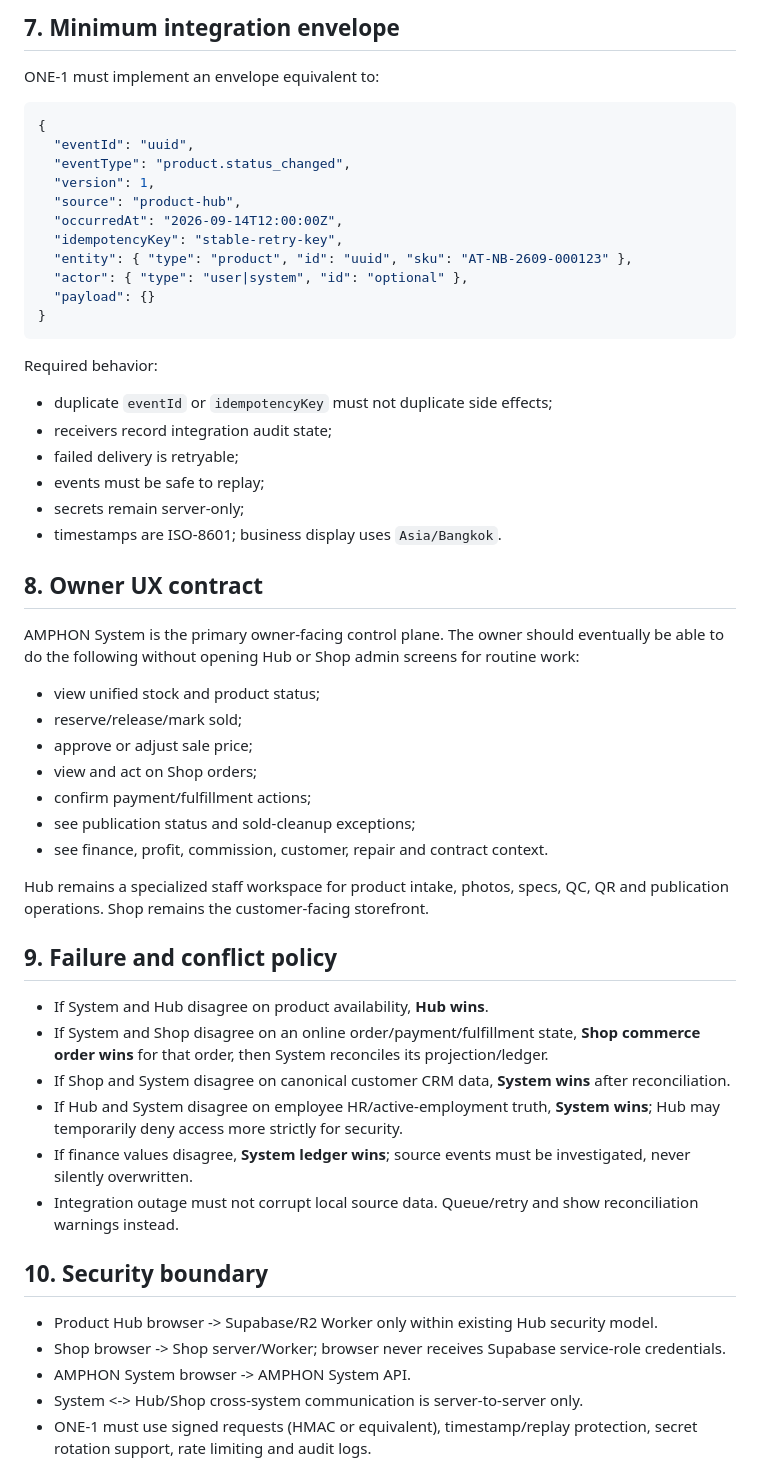
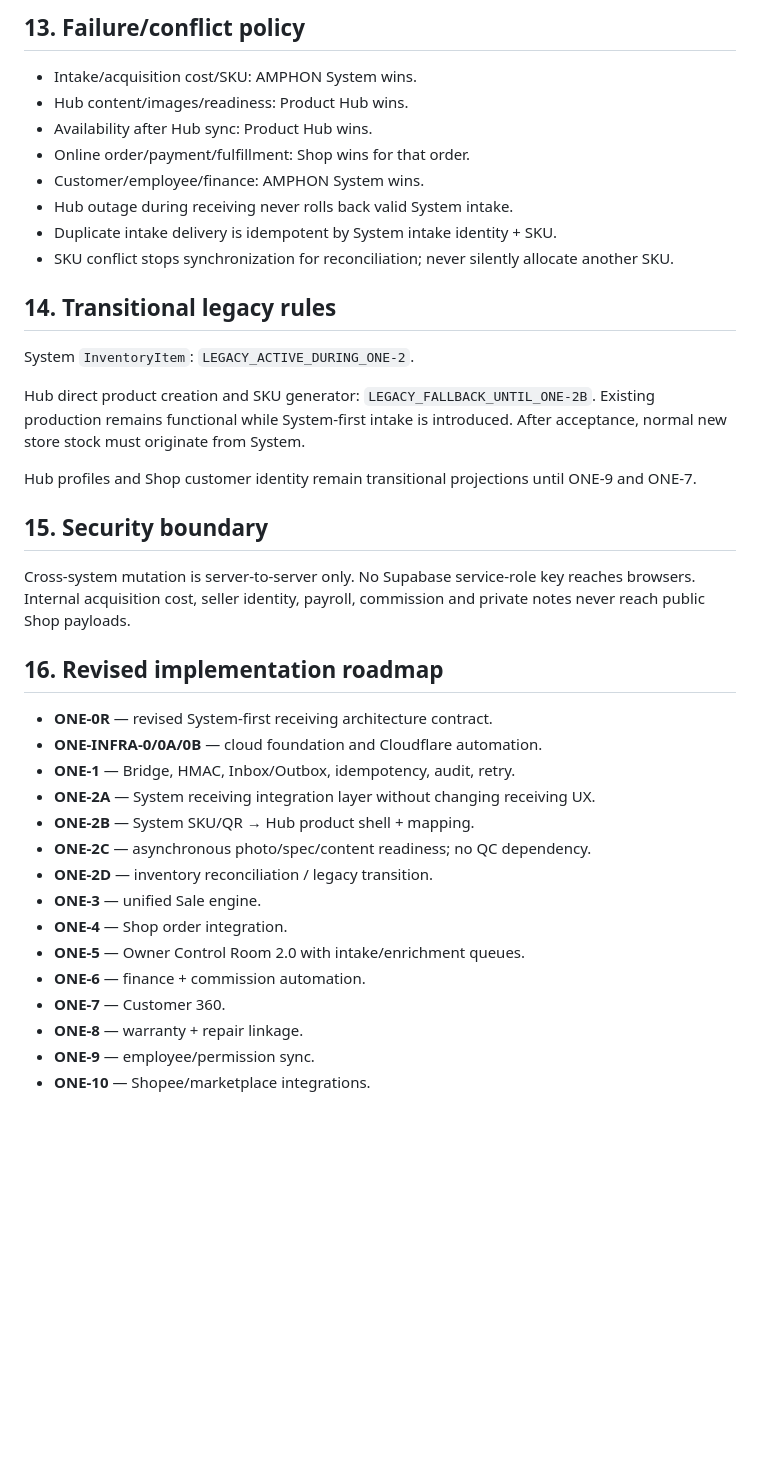
Before and after one commit to noteroru2/amphon-product-hub-shop, a Markdown page: docs/AMPHON_ONE_ARCHITECTURE_CONTRACT.md, the part around one of its changes. GitHub-like rendering; blank space fills up the shorter version.

Commit message:
docs(one-0r): redefine system-first product intake architecture

````diff
--- a/docs/AMPHON_ONE_ARCHITECTURE_CONTRACT.md
+++ b/docs/AMPHON_ONE_ARCHITECTURE_CONTRACT.md
@@ -136,59 +237,42 @@ A request to change a domain owned by another system is a **command**, not a dir
 
-## 7. Minimum integration envelope
+## 13. Failure/conflict policy
 
-ONE-1 must implement an envelope equivalent to:
+- Intake/acquisition cost/SKU: AMPHON System wins.
+- Hub content/images/readiness: Product Hub wins.
+- Availability after Hub sync: Product Hub wins.
+- Online order/payment/fulfillment: Shop wins for that order.
+- Customer/employee/finance: AMPHON System wins.
+- Hub outage during receiving never rolls back valid System intake.
+- Duplicate intake delivery is idempotent by System intake identity + SKU.
+- SKU conflict stops synchronization for reconciliation; never silently allocate another SKU.
 
-```json
-{
-  "eventId": "uuid",
-  "eventType": "product.status_changed",
-  "version": 1,
-  "source": "product-hub",
-  "occurredAt": "2026-09-14T12:00:00Z",
-  "idempotencyKey": "stable-retry-key",
-  "entity": { "type": "product", "id": "uuid", "sku": "AT-NB-2609-000123" },
-  "actor": { "type": "user|system", "id": "optional" },
-  "payload": {}
-}
-```
+## 14. Transitional legacy rules
 
-Required behavior:
+System `InventoryItem`: `LEGACY_ACTIVE_DURING_ONE-2`.
 
-- duplicate `eventId` or `idempotencyKey` must not duplicate side effects;
-- receivers record integration audit state;
-- failed delivery is retryable;
-- events must be safe to replay;
-- secrets remain server-only;
-- timestamps are ISO-8601; business display uses `Asia/Bangkok`.
+Hub direct product creation and SKU generator: `LEGACY_FALLBACK_UNTIL_ONE-2B`. Existing production remains functional while System-first intake is introduced. After acceptance, normal new store stock must originate from System.
 
-## 8. Owner UX contract
+Hub profiles and Shop customer identity remain transitional projections until ONE-9 and ONE-7.
 
-AMPHON System is the primary owner-facing control plane. The owner should eventually be able to do the following without opening Hub or Shop admin screens for routine work:
+## 15. Security boundary
 
-- view unified stock and product status;
-- reserve/release/mark sold;
-- approve or adjust sale price;
-- view and act on Shop orders;
-- confirm payment/fulfillment actions;
-- see publication status and sold-cleanup exceptions;
-- see finance, profit, commission, customer, repair and contract context.
+Cross-system mutation is server-to-server only. No Supabase service-role key reaches browsers. Internal acquisition cost, seller identity, payroll, commission and private notes never reach public Shop payloads.
 
-Hub remains a specialized staff workspace for product intake, photos, specs, QC, QR and publication operations. Shop remains the customer-facing storefront.
+## 16. Revised implementation roadmap
 
-## 9. Failure and conflict policy
+- **ONE-0R** — revised System-first receiving architecture contract.
+- **ONE-INFRA-0/0A/0B** — cloud foundation and Cloudflare automation.
+- **ONE-1** — Bridge, HMAC, Inbox/Outbox, idempotency, audit, retry.
+- **ONE-2A** — System receiving integration layer without changing receiving UX.
+- **ONE-2B** — System SKU/QR → Hub product shell + mapping.
+- **ONE-2C** — asynchronous photo/spec/content readiness; no QC dependency.
+- **ONE-2D** — inventory reconciliation / legacy transition.
+- **ONE-3** — unified Sale engine.
+- **ONE-4** — Shop order integration.
+- **ONE-5** — Owner Control Room 2.0 with intake/enrichment queues.
+- **ONE-6** — finance + commission automation.
+- **ONE-7** — Customer 360.
+- **ONE-8** — warranty + repair linkage.
+- **ONE-9** — employee/permission sync.
+- **ONE-10** — Shopee/marketplace integrations.
 
-- If System and Hub disagree on product availability, **Hub wins**.
-- If System and Shop disagree on an online order/payment/fulfillment state, **Shop commerce order wins** for that order, then System reconciles its projection/ledger.
-- If Shop and System disagree on canonical customer CRM data, **System wins** after reconciliation.
-- If Hub and System disagree on employee HR/active-employment truth, **System wins**; Hub may temporarily deny access more strictly for security.
-- If finance values disagree, **System ledger wins**; source events must be investigated, never silently overwritten.
-- Integration outage must not corrupt local source data. Queue/retry and show reconciliation warnings instead.
-
-## 10. Security boundary
-
-- Product Hub browser -> Supabase/R2 Worker only within existing Hub security model.
-- Shop browser -> Shop server/Worker; browser never receives Supabase service-role credentials.
-- AMPHON System browser -> AMPHON System API.
-- System <-> Hub/Shop cross-system communication is server-to-server only.
-- ONE-1 must use signed requests (HMAC or equivalent), timestamp/replay protection, secret rotation support, rate limiting and audit logs.
-
````
Also changed, not shown: other parts of docs/AMPHON_ONE_ARCHITECTURE_CONTRACT.md (+202 -121 lines).
